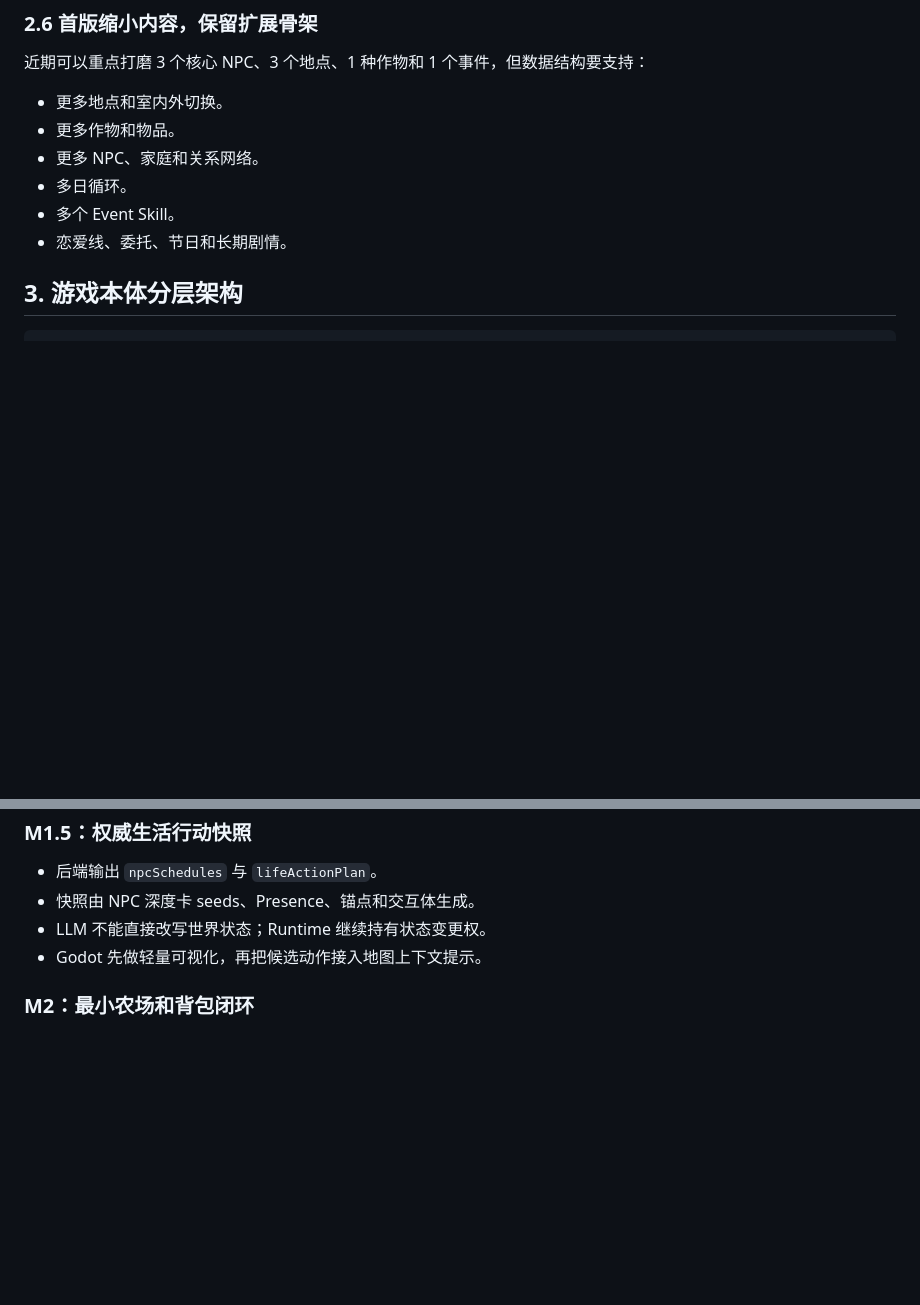
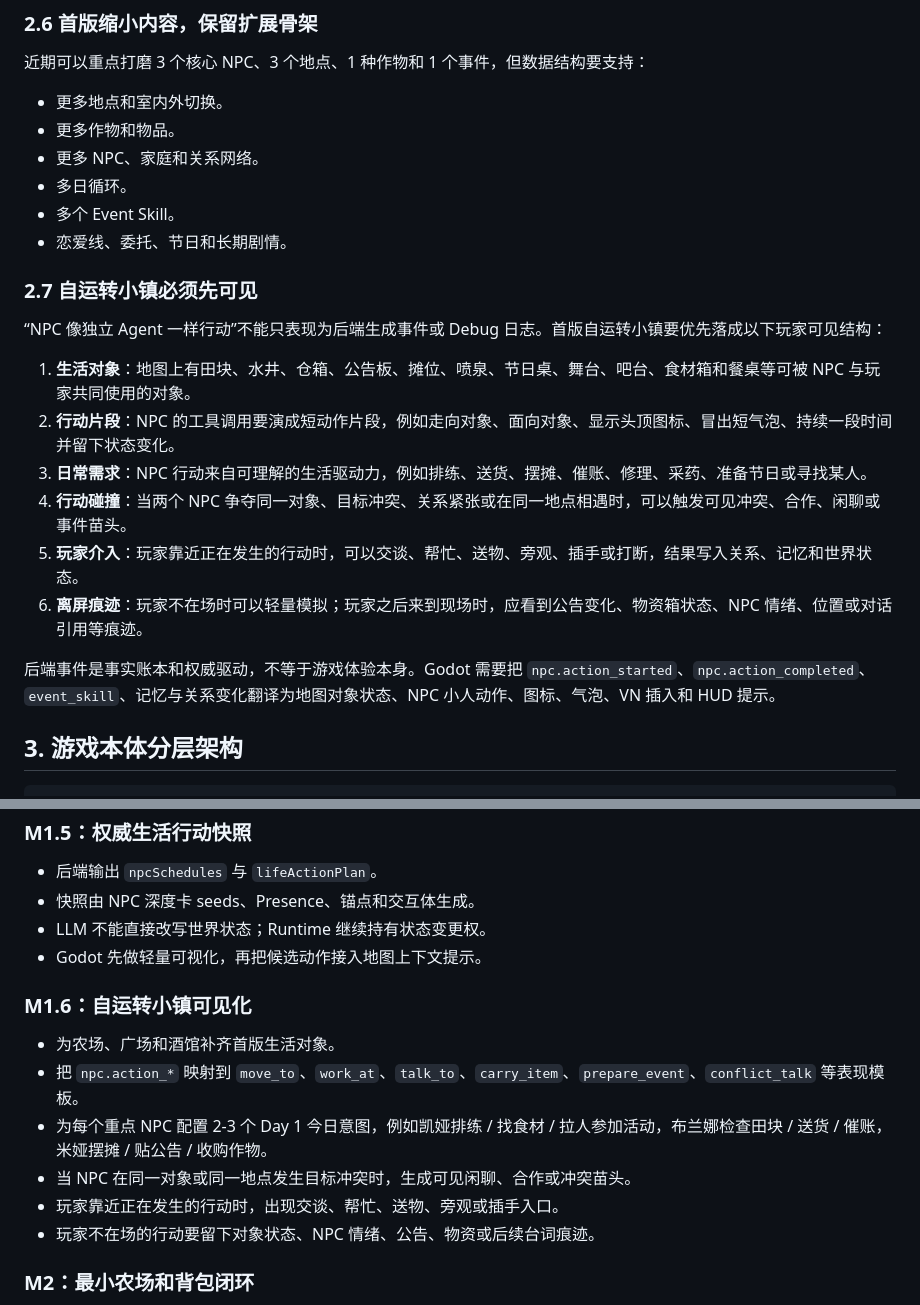
Before and after one commit to EMT5320/ai-agent-town, a Markdown page: docs/gameplay_system_architecture.md, 2 parts joined by grey strips. Drawn GitHub-style; blank space fills up the shorter version.

```diff
--- a/docs/gameplay_system_architecture.md
+++ b/docs/gameplay_system_architecture.md
@@ -113,6 +115,19 @@ NPC 的职责：
 - 多日循环。
 - 多个 Event Skill。
 - 恋爱线、委托、节日和长期剧情。
+
+### 2.7 自运转小镇必须先可见
+
+“NPC 像独立 Agent 一样行动”不能只表现为后端生成事件或 Debug 日志。首版自运转小镇要优先落成以下玩家可见结构：
+
+1. **生活对象**：地图上有田块、水井、仓箱、公告板、摊位、喷泉、节日桌、舞台、吧台、食材箱和餐桌等可被 NPC 与玩家共同使用的对象。
+2. **行动片段**：NPC 的工具调用要演成短动作片段，例如走向对象、面向对象、显示头顶图标、冒出短气泡、持续一段时间并留下状态变化。
+3. **日常需求**：NPC 行动来自可理解的生活驱动力，例如排练、送货、摆摊、催账、修理、采药、准备节日或寻找某人。
+4. **行动碰撞**：当两个 NPC 争夺同一对象、目标冲突、关系紧张或在同一地点相遇时，可以触发可见冲突、合作、闲聊或事件苗头。
+5. **玩家介入**：玩家靠近正在发生的行动时，可以交谈、帮忙、送物、旁观、插手或打断，结果写入关系、记忆和世界状态。
+6. **离屏痕迹**：玩家不在场时可以轻量模拟；玩家之后来到现场时，应看到公告变化、物资箱状态、NPC 情绪、位置或对话引用等痕迹。
+
+后端事件是事实账本和权威驱动，不等于游戏体验本身。Godot 需要把 `npc.action_started`、`npc.action_completed`、`event_skill`、记忆与关系变化翻译为地图对象状态、NPC 小人动作、图标、气泡、VN 插入和 HUD 提示。
 
 ## 3. 游戏本体分层架构
 
@@ -538,6 +582,15 @@ NPC 后续行动也应走结构化工具：
 - LLM 不能直接改写世界状态；Runtime 继续持有状态变更权。
 - Godot 先做轻量可视化，再把候选动作接入地图上下文提示。
 
+### M1.6：自运转小镇可见化
+
+- 为农场、广场和酒馆补齐首版生活对象。
+- 把 `npc.action_*` 映射到 `move_to`、`work_at`、`talk_to`、`carry_item`、`prepare_event`、`conflict_talk` 等表现模板。
+- 为每个重点 NPC 配置 2-3 个 Day 1 今日意图，例如凯娅排练 / 找食材 / 拉人参加活动，布兰娜检查田块 / 送货 / 催账，米娅摆摊 / 贴公告 / 收购作物。
+- 当 NPC 在同一对象或同一地点发生目标冲突时，生成可见闲聊、合作或冲突苗头。
+- 玩家靠近正在发生的行动时，出现交谈、帮忙、送物、旁观或插手入口。
+- 玩家不在场的行动要留下对象状态、NPC 情绪、公告、物资或后续台词痕迹。
+
 ### M2：最小农场和背包闭环
 
 - 农场 3 个田块。
```
Also changed, not shown: other parts of docs/gameplay_system_architecture.md (+31 -0 lines), docs/core_map.md (added, +350 -0 lines), docs/current_status.md (+6 -5 lines).
